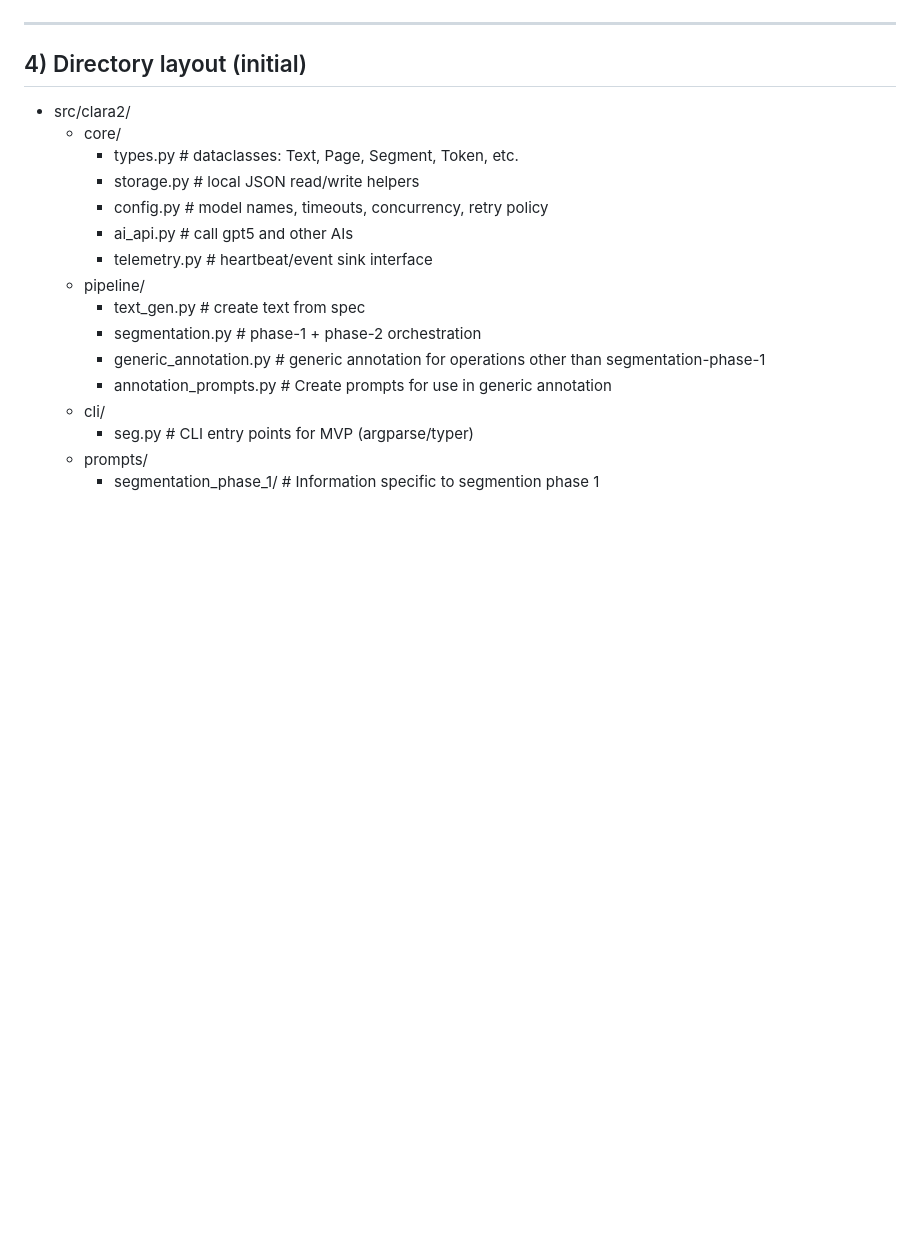
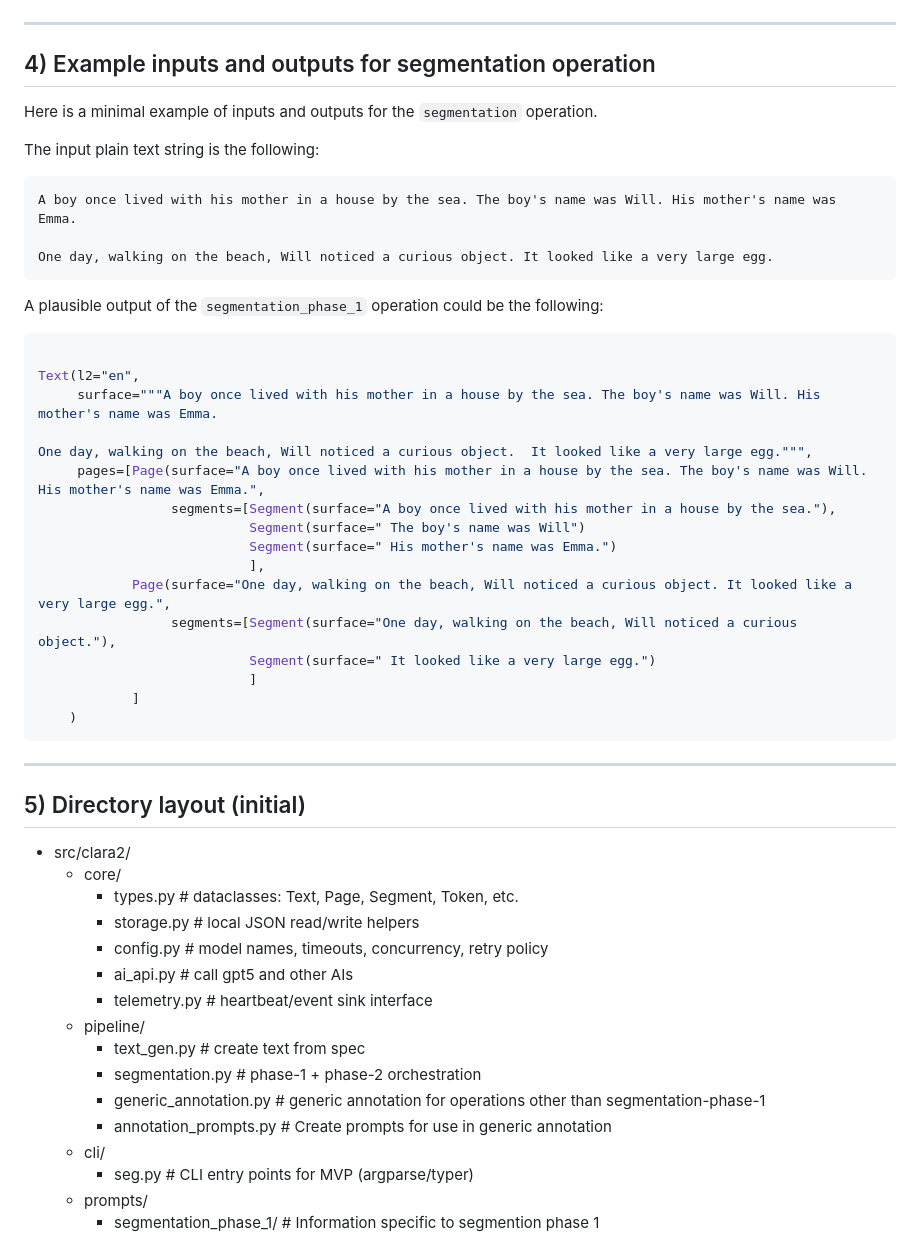
Before and after one commit to mannyrayner/C-LARA-2, a Markdown page: docs/roadmap/segmentation-pipeline.md, the part around the change. Rendered like a GitHub page; blank space fills up the shorter version.

Commit message:
Docs for first pipeline operations

````diff
--- a/docs/roadmap/segmentation-pipeline.md
+++ b/docs/roadmap/segmentation-pipeline.md
@@ -119,7 +119,41 @@
 
 ---
 
-## 4) Directory layout (initial)
+## 4) Example inputs and outputs for segmentation operation
+
+Here is a minimal example of inputs and outputs for the ```segmentation``` operation.
+
+The input plain text string is the following:
+
+```
+A boy once lived with his mother in a house by the sea. The boy's name was Will. His mother's name was Emma.
+
+One day, walking on the beach, Will noticed a curious object. It looked like a very large egg.
+```
+
+A plausible output of the ```segmentation_phase_1``` operation could be the following:
+
+```python
+
+Text(l2="en",
+	 surface="""A boy once lived with his mother in a house by the sea. The boy's name was Will. His mother's name was Emma.
+
+One day, walking on the beach, Will noticed a curious object.  It looked like a very large egg.""",
+     pages=[Page(surface="A boy once lived with his mother in a house by the sea. The boy's name was Will. His mother's name was Emma.",
+	             segments=[Segment(surface="A boy once lived with his mother in a house by the sea."),
+				           Segment(surface=" The boy's name was Will")
+						   Segment(surface=" His mother's name was Emma.")
+						   ],
+			Page(surface="One day, walking on the beach, Will noticed a curious object. It looked like a very large egg.",
+	             segments=[Segment(surface="One day, walking on the beach, Will noticed a curious object."),
+				           Segment(surface=" It looked like a very large egg.")
+						   ]
+			]
+	)
+```
+---
+
+## 5) Directory layout (initial)
 
 - src/clara2/
   - core/
````
